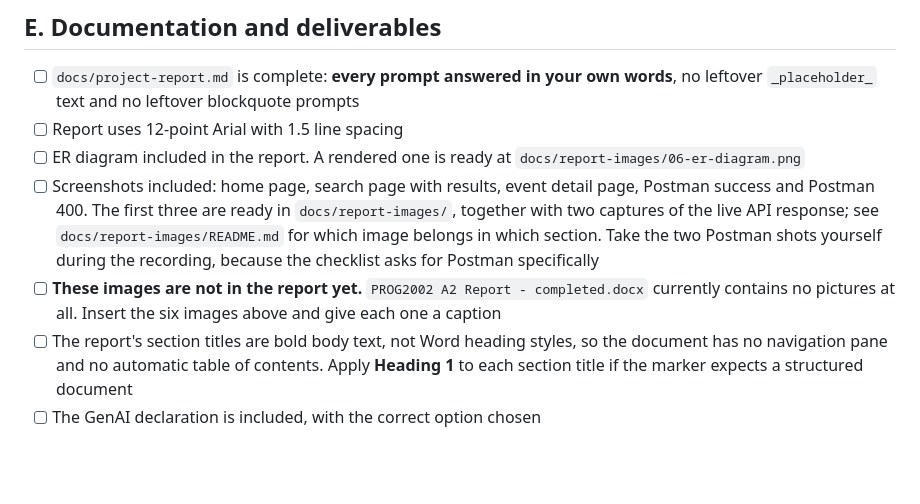
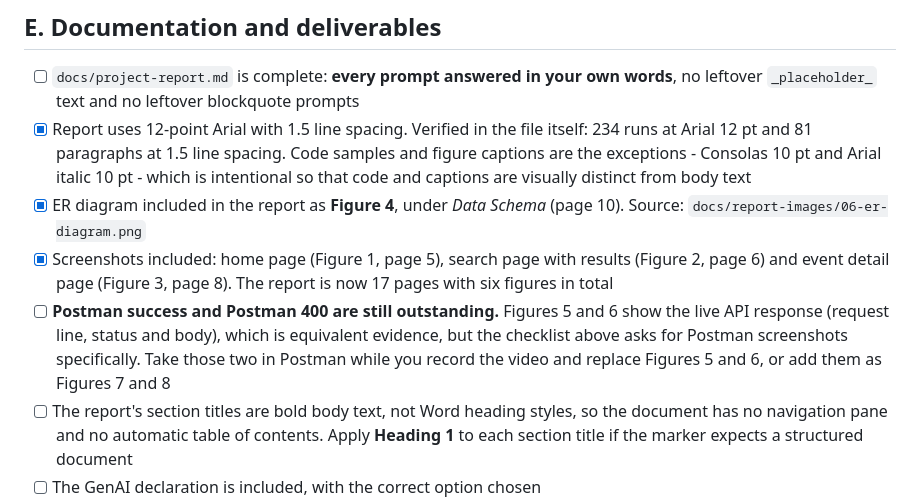
Before and after one commit to fantastic129432-maker/PROG2002-A2-charity-events, a Markdown page: docs/submission-checklist.md, the part around the change. Rendered like a GitHub page; blank space fills up the shorter version.

```diff
--- a/docs/submission-checklist.md
+++ b/docs/submission-checklist.md
@@ -83,18 +83,21 @@ not actually verified.
 
 - [ ] `docs/project-report.md` is complete: **every prompt answered in your own
       words**, no leftover `_placeholder_` text and no leftover blockquote prompts
-- [ ] Report uses 12-point Arial with 1.5 line spacing
-- [ ] ER diagram included in the report. A rendered one is ready at
-      `docs/report-images/06-er-diagram.png`
-- [ ] Screenshots included: home page, search page with results, event detail
-      page, Postman success and Postman 400. The first three are ready in
-      `docs/report-images/`, together with two captures of the live API
-      response; see `docs/report-images/README.md` for which image belongs in
-      which section. Take the two Postman shots yourself during the recording,
-      because the checklist asks for Postman specifically
-- [ ] **These images are not in the report yet.** `PROG2002 A2 Report -
-      completed.docx` currently contains no pictures at all. Insert the six
-      images above and give each one a caption
+- [x] Report uses 12-point Arial with 1.5 line spacing. Verified in the file
+      itself: 234 runs at Arial 12 pt and 81 paragraphs at 1.5 line spacing.
+      Code samples and figure captions are the exceptions - Consolas 10 pt and
+      Arial italic 10 pt - which is intentional so that code and captions are
+      visually distinct from body text
+- [x] ER diagram included in the report as **Figure 4**, under *Data Schema*
+      (page 10). Source: `docs/report-images/06-er-diagram.png`
+- [x] Screenshots included: home page (Figure 1, page 5), search page with
+      results (Figure 2, page 6) and event detail page (Figure 3, page 8). The
+      report is now 17 pages with six figures in total
+- [ ] **Postman success and Postman 400 are still outstanding.** Figures 5 and 6
+      show the live API response (request line, status and body), which is
+      equivalent evidence, but the checklist above asks for Postman
+      screenshots specifically. Take those two in Postman while you record the
+      video and replace Figures 5 and 6, or add them as Figures 7 and 8
 - [ ] The report's section titles are bold body text, not Word heading styles,
       so the document has no navigation pane and no automatic table of
       contents. Apply **Heading 1** to each section title if the marker expects
```
Also changed, not shown: docs/report-images/README.md (+19 -8 lines).
